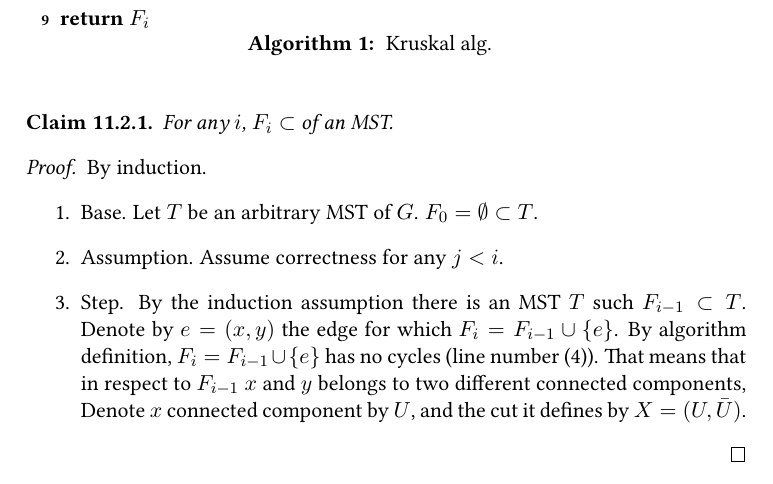
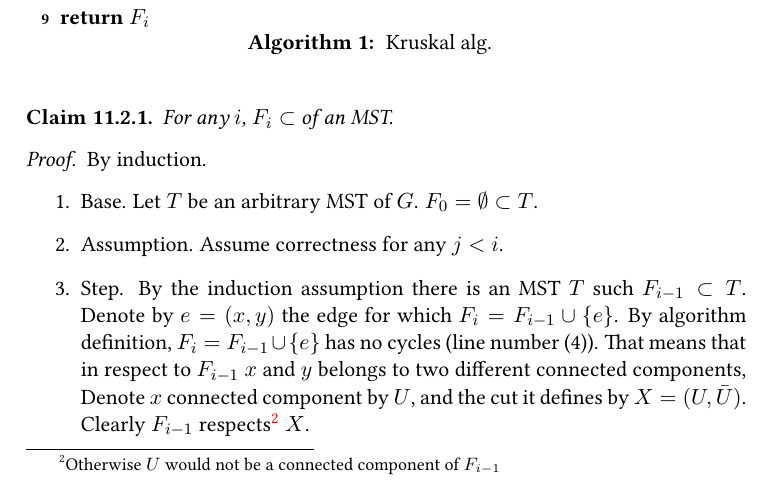
Before and after one commit to dudupo/DAST, a LaTeX book (tex/lectures-TA/lec-mst.tex): part of page 2 of 3, cut so that both start at the same text. The pictures show the PDF file pdfs/lec-mst.pdf that the author committed with the source.

Commit message:
compiling -Thu Sep  5 05:59:12 PM IDT 2024

```diff
--- a/tex/lectures-TA/lec-mst.tex
+++ b/tex/lectures-TA/lec-mst.tex
@@ -71,7 +71,7 @@ define $F_{0} = \emptyset$ and $i \leftarrow 0$ \\
   \begin{enumerate}
     \item Base. Let $T$ be an arbitrary MST of $G$. $F_{0} = \emptyset \subset T $.
     \item Assumption. Assume correctness for any $j < i$.
-    \item Step. By the induction assumption there is an MST $T$ such $F_{i-1} \subset T$. Denote by $e=(x,y)$ the edge for which $F_{i} = F_{i-1}\cup \{e\}$. By algorithm definition, $F_{i} = F_{i-1} \cup \{e\}$ has no cycles (line number (4)). That means that in respect to $F_{i-1}$ $x$ and $y$ belongs to two different connected components, Denote $x$ connected component by $U$, and the cut it defines by $X = (U, \bar{U})$.
+    \item Step. By the induction assumption there is an MST $T$ such $F_{i-1} \subset T$. Denote by $e=(x,y)$ the edge for which $F_{i} = F_{i-1}\cup \{e\}$. By algorithm definition, $F_{i} = F_{i-1} \cup \{e\}$ has no cycles (line number (4)). That means that in respect to $F_{i-1}$ $x$ and $y$ belongs to two different connected components, Denote $x$ connected component by $U$, and the cut it defines by $X = (U, \bar{U})$. Clearly $F_{i-1}$ respects\footnote{Otherwise $U$ would not be a connected component of $F_{i-1}$} $X$.
   \end{enumerate}
 \end{proof}
 
```
Also changed, not shown: pdfs/lec-mst.pdf.
